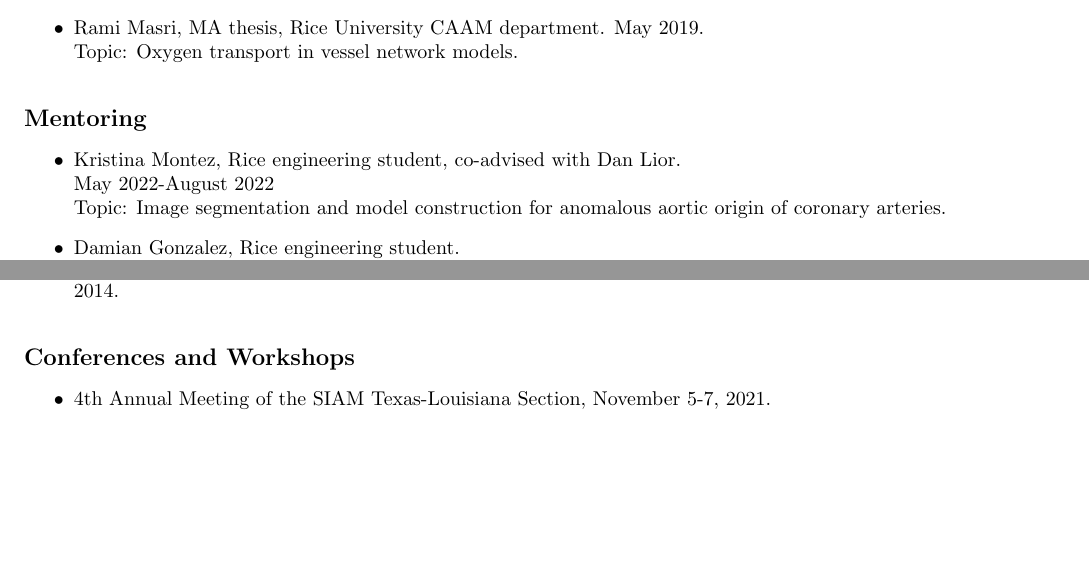
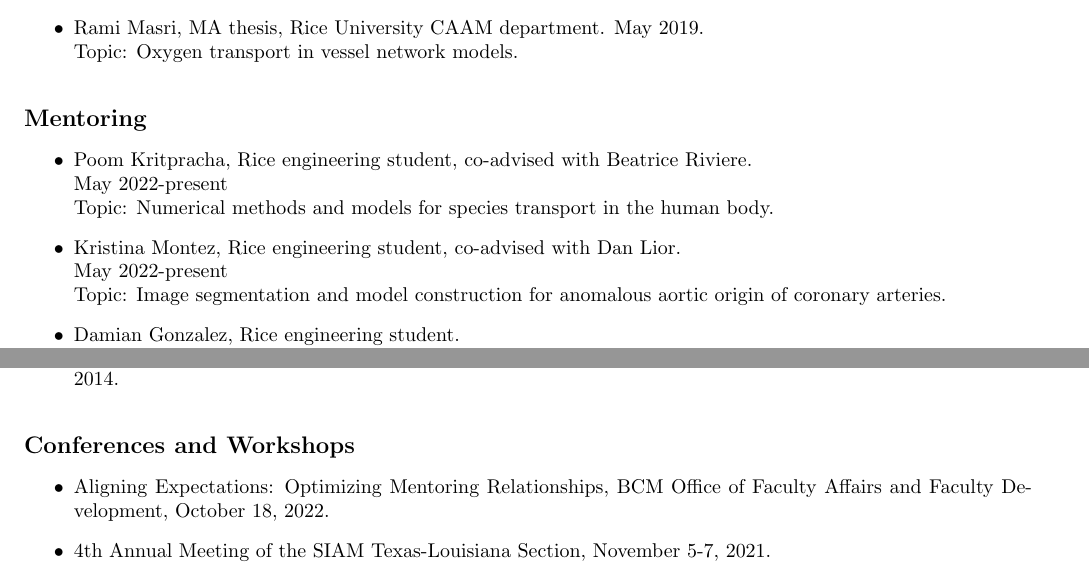
Before and after one commit to cpuelz/cpuelz.github.io, a LaTeX document (cpuelzcv2.tex): two parts of pages 4 and 8 of 9, joined at a grey line, cut so that both start at the same text, the shorter picture padded with empty space. Compiled offline with pdfLaTeX.

Commit message:
add mentee and workshop

```diff
--- a/cpuelzcv2.tex
+++ b/cpuelzcv2.tex
@@ -362,8 +362,11 @@ Topic: Oxygen transport in vessel network models.
 \noindent
 {\bf \large Mentoring}
 \begin{itemize}
+\item Poom Kritpracha, Rice engineering student, co-advised with Beatrice Riviere. \\
+May 2022-present \\
+Topic: Numerical methods and models for species transport in the human body.
 \item Kristina Montez, Rice engineering student, co-advised with Dan Lior. \\
-May 2022-August 2022 \\
+May 2022-present \\
 Topic: Image segmentation and model construction for anomalous aortic origin of coronary arteries.
 \item Damian Gonzalez, Rice engineering student. \\
 January 2022-May 2022 \\
@@ -548,6 +551,7 @@ poster at the Keck Annual Research Conference, Bioscience Research Collaborative
 \noindent
 {\bf \large Conferences and Workshops}
 \begin{itemize}
+\item Aligning Expectations: Optimizing Mentoring Relationships, BCM Office of Faculty Affairs and Faculty Development, October 18, 2022.
 \item 4th Annual Meeting of the SIAM Texas-Louisiana Section, November 5-7, 2021.
 \item Society for Mathematical Biology Annual Meeting, June 13-17, 2021.
 \item 14th International Symposium on Neonatal and Childhood Pulmonary Vascular Disease Conference, March 3-5, 2021
```
Also changed, not shown: cpuelzcv2.pdf.
